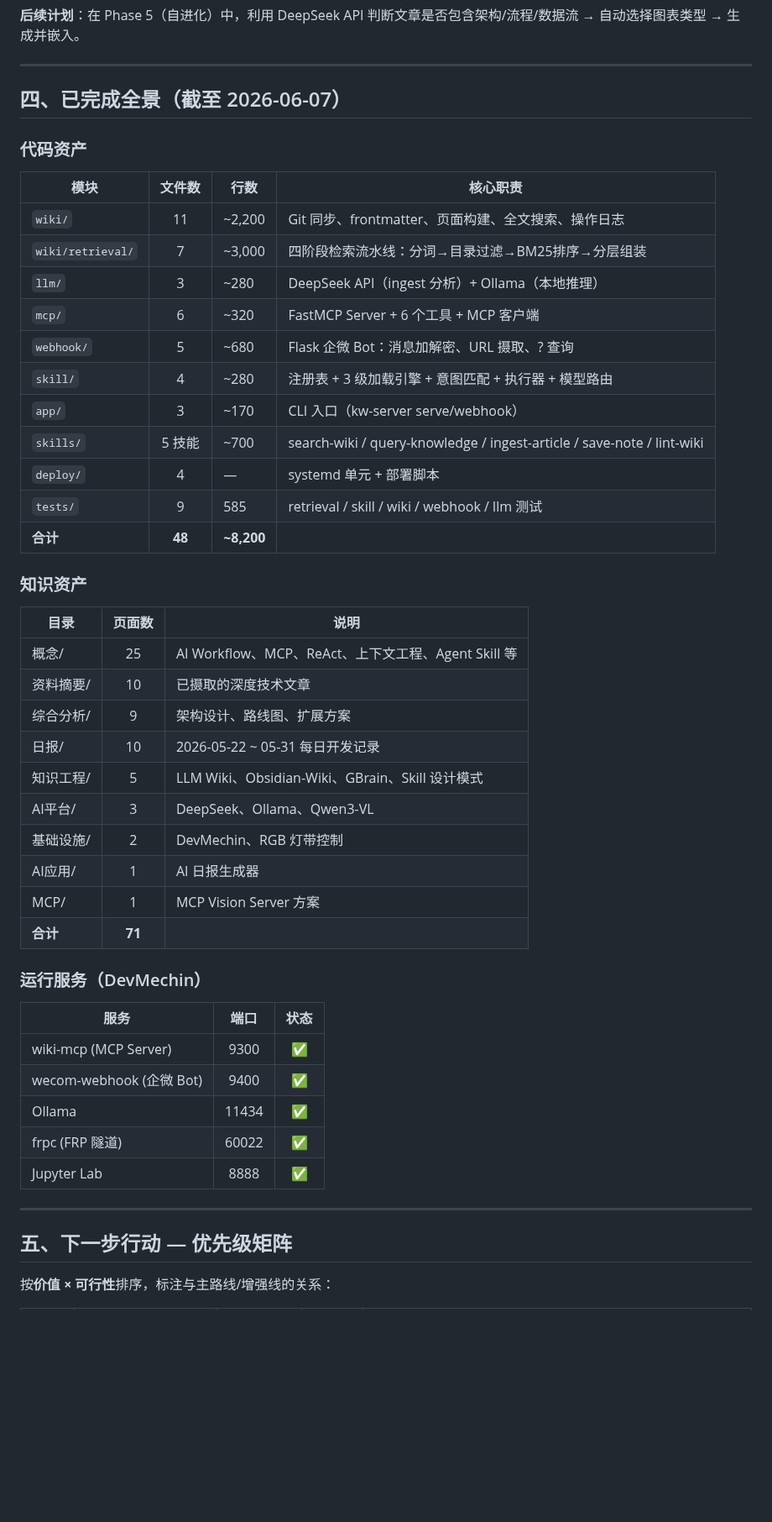
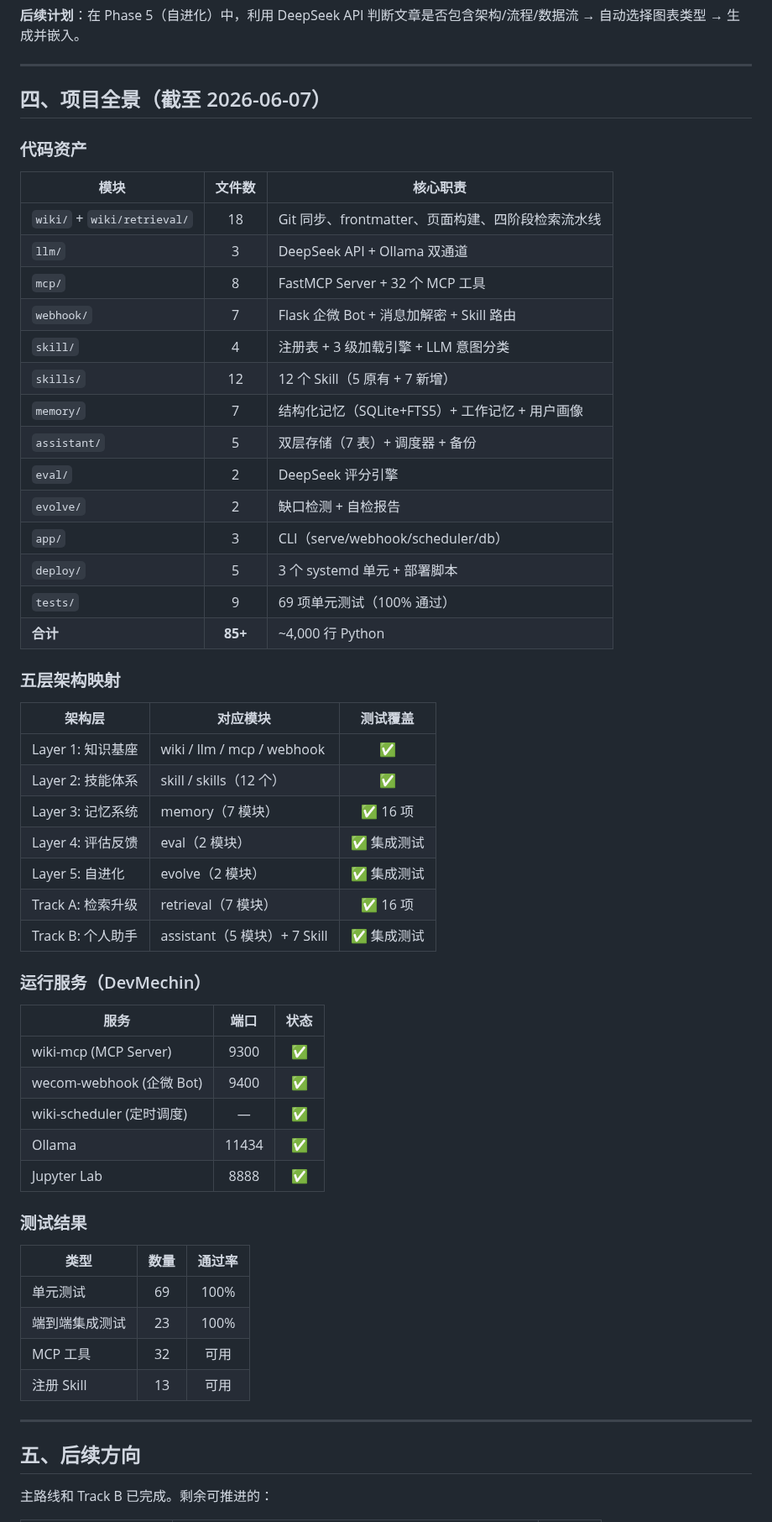
Before and after one commit to JXY001A/knowledge-wiki, a Markdown page: wiki/综合分析/AI 自进化知识系统 — 总体路线图.md, the part around one of its changes. Shown at 84% size. GitHub-like rendering; blank space fills up the shorter version.

```diff
--- a/wiki/综合分析/AI 自进化知识系统 — 总体路线图.md
+++ b/wiki/综合分析/AI 自进化知识系统 — 总体路线图.md
@@ -274,38 +273,38 @@ Layer 1: 知识基座            ███████████████
 
 ---
 
-## 四、已完成全景（截至 2026-06-07）
+## 四、项目全景（截至 2026-06-07）
 
 ### 代码资产
 
-| 模块 | 文件数 | 行数 | 核心职责 |
-|------|:---:|------|------|
-| `wiki/` | 11 | ~2,200 | Git 同步、frontmatter、页面构建、全文搜索、操作日志 |
-| `wiki/retrieval/` | 7 | ~3,000 | 四阶段检索流水线：分词→目录过滤→BM25排序→分层组装 |
-| `llm/` | 3 | ~280 | DeepSeek API（ingest 分析）+ Ollama（本地推理） |
-| `mcp/` | 6 | ~320 | FastMCP Server + 6 个工具 + MCP 客户端 |
-| `webhook/` | 5 | ~680 | Flask 企微 Bot：消息加解密、URL 摄取、? 查询 |
-| `skill/` | 4 | ~280 | 注册表 + 3 级加载引擎 + 意图匹配 + 执行器 + 模型路由 |
-| `app/` | 3 | ~170 | CLI 入口（kw-server serve/webhook） |
-| `skills/` | 5 技能 | ~700 | search-wiki / query-knowledge / ingest-article / save-note / lint-wiki |
-| `deploy/` | 4 | — | systemd 单元 + 部署脚本 |
-| `tests/` | 9 | 585 | retrieval / skill / wiki / webhook / llm 测试 |
-| **合计** | **48** | **~8,200** | |
+| 模块 | 文件数 | 核心职责 |
+|------|:---:|------|
+| `wiki/` + `wiki/retrieval/` | 18 | Git 同步、frontmatter、页面构建、四阶段检索流水线 |
+| `llm/` | 3 | DeepSeek API + Ollama 双通道 |
+| `mcp/` | 8 | FastMCP Server + 32 个 MCP 工具 |
+| `webhook/` | 7 | Flask 企微 Bot + 消息加解密 + Skill 路由 |
+| `skill/` | 4 | 注册表 + 3 级加载引擎 + LLM 意图分类 |
+| `skills/` | 12 | 12 个 Skill（5 原有 + 7 新增） |
+| `memory/` | 7 | 结构化记忆（SQLite+FTS5）+ 工作记忆 + 用户画像 |
+| `assistant/` | 5 | 双层存储（7 表）+ 调度器 + 备份 |
+| `eval/` | 2 | DeepSeek 评分引擎 |
+| `evolve/` | 2 | 缺口检测 + 自检报告 |
+| `app/` | 3 | CLI（serve/webhook/scheduler/db） |
+| `deploy/` | 5 | 3 个 systemd 单元 + 部署脚本 |
+| `tests/` | 9 | 69 项单元测试（100% 通过） |
+| **合计** | **85+** | ~4,000 行 Python |
 
-### 知识资产
+### 五层架构映射
 
-| 目录 | 页面数 | 说明 |
-|------|:---:|------|
-| 概念/ | 25 | AI Workflow、MCP、ReAct、上下文工程、Agent Skill 等 |
-| 资料摘要/ | 10 | 已摄取的深度技术文章 |
-| 综合分析/ | 9 | 架构设计、路线图、扩展方案 |
-| 日报/ | 10 | 2026-05-22 ~ 05-31 每日开发记录 |
-| 知识工程/ | 5 | LLM Wiki、Obsidian-Wiki、GBrain、Skill 设计模式 |
-| AI平台/ | 3 | DeepSeek、Ollama、Qwen3-VL |
-| 基础设施/ | 2 | DevMechin、RGB 灯带控制 |
-| AI应用/ | 1 | AI 日报生成器 |
-| MCP/ | 1 | MCP Vision Server 方案 |
-| **合计** | **71** | |
+| 架构层 | 对应模块 | 测试覆盖 |
+|--------|---------|:---:|
+| Layer 1: 知识基座 | wiki / llm / mcp / webhook | ✅ |
+| Layer 2: 技能体系 | skill / skills（12 个） | ✅ |
+| Layer 3: 记忆系统 | memory（7 模块） | ✅ 16 项 |
+| Layer 4: 评估反馈 | eval（2 模块） | ✅ 集成测试 |
+| Layer 5: 自进化 | evolve（2 模块） | ✅ 集成测试 |
+| Track A: 检索升级 | retrieval（7 模块） | ✅ 16 项 |
+| Track B: 个人助手 | assistant（5 模块）+ 7 Skill | ✅ 集成测试 |
 
 ### 运行服务（DevMechin）
 
@@ -313,13 +312,22 @@ Layer 1: 知识基座            ███████████████
 |------|:---:|:---:|
 | wiki-mcp (MCP Server) | 9300 | ✅ |
 | wecom-webhook (企微 Bot) | 9400 | ✅ |
+| wiki-scheduler (定时调度) | — | ✅ |
 | Ollama | 11434 | ✅ |
-| frpc (FRP 隧道) | 60022 | ✅ |
 | Jupyter Lab | 8888 | ✅ |
+
+### 测试结果
+
+| 类型 | 数量 | 通过率 |
+|------|:---:|:---:|
+| 单元测试 | 69 | 100% |
+| 端到端集成测试 | 23 | 100% |
+| MCP 工具 | 32 | 可用 |
+| 注册 Skill | 13 | 可用 |
 
 ---
 
-## 五、下一步行动 — 优先级矩阵
+## 五、后续方向
 
-按**价值 × 可行性**排序，标注与主路线/增强线的关系：
+主路线和 Track B 已完成。剩余可推进的：
 
```
Also changed, not shown: other parts of wiki/综合分析/AI 自进化知识系统 — 总体路线图.md (+25 -78 lines).
